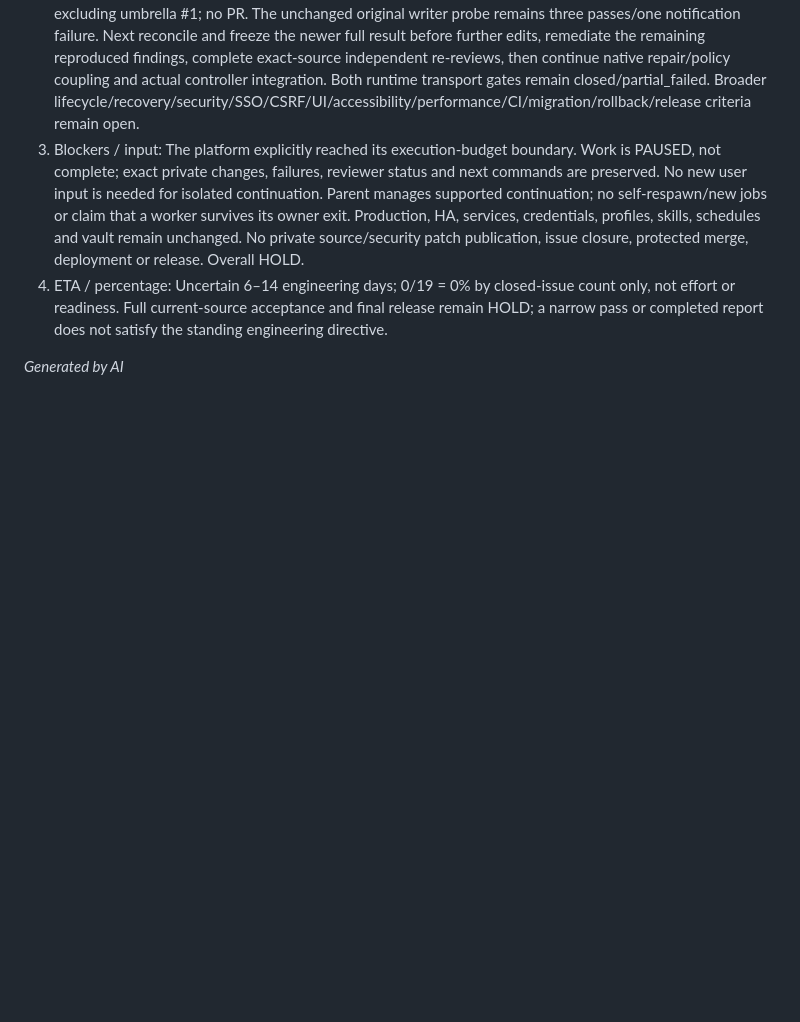
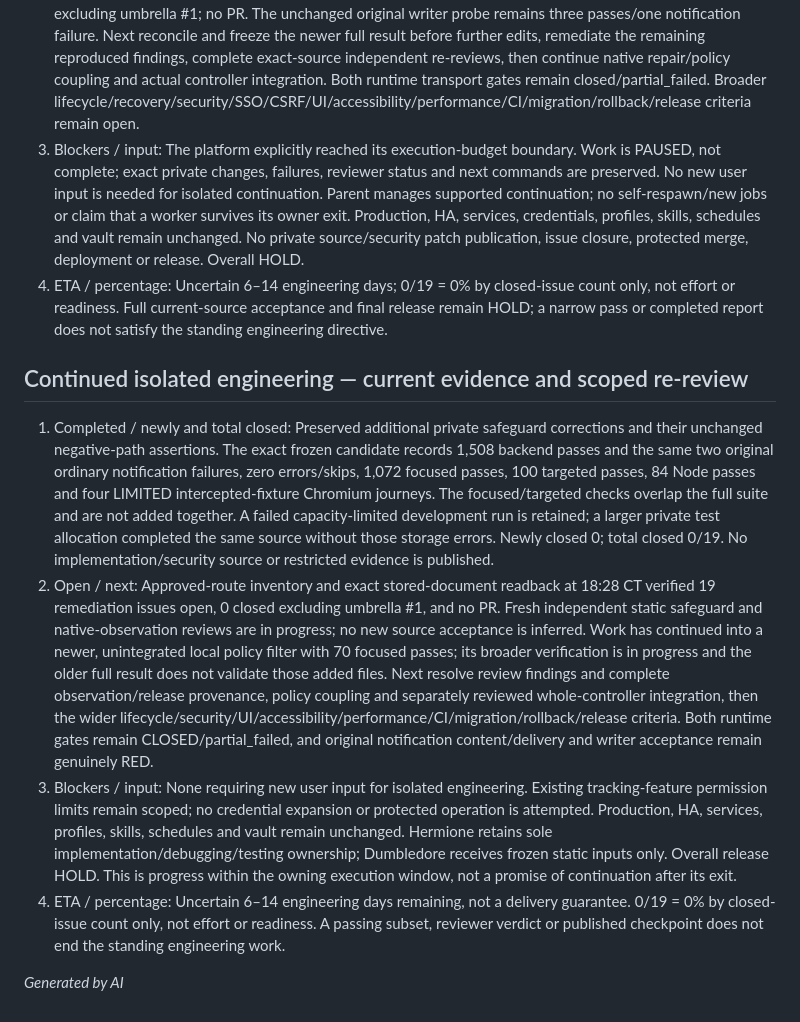
Before and after one commit to karthikvenkatachalapathi/ha-fleet-manager, a Markdown page: docs/engineering-status.md, the part around the change. GitHub-like rendering; blank space fills up the shorter version.

Commit message:
Record further isolated safeguard validation and ongoing review

```diff
--- a/docs/engineering-status.md
+++ b/docs/engineering-status.md
@@ -146,4 +146,11 @@ Continue from the frozen private implementation and exact evidence, not the olde
 3. Blockers / input: The platform explicitly reached its execution-budget boundary. Work is PAUSED, not complete; exact private changes, failures, reviewer status and next commands are preserved. No new user input is needed for isolated continuation. Parent manages supported continuation; no self-respawn/new jobs or claim that a worker survives its owner exit. Production, HA, services, credentials, profiles, skills, schedules and vault remain unchanged. No private source/security patch publication, issue closure, protected merge, deployment or release. Overall HOLD.
 4. ETA / percentage: Uncertain 6–14 engineering days; 0/19 = 0% by closed-issue count only, not effort or readiness. Full current-source acceptance and final release remain HOLD; a narrow pass or completed report does not satisfy the standing engineering directive.
 
+## Continued isolated engineering — current evidence and scoped re-review
+
+1. Completed / newly and total closed: Preserved additional private safeguard corrections and their unchanged negative-path assertions. The exact frozen candidate records 1,508 backend passes and the same two original ordinary notification failures, zero errors/skips, 1,072 focused passes, 100 targeted passes, 84 Node passes and four LIMITED intercepted-fixture Chromium journeys. The focused/targeted checks overlap the full suite and are not added together. A failed capacity-limited development run is retained; a larger private test allocation completed the same source without those storage errors. Newly closed 0; total closed 0/19. No implementation/security source or restricted evidence is published.
+2. Open / next: Approved-route inventory and exact stored-document readback at 18:28 CT verified 19 remediation issues open, 0 closed excluding umbrella #1, and no PR. Fresh independent static safeguard and native-observation reviews are in progress; no new source acceptance is inferred. Work has continued into a newer, unintegrated local policy filter with 70 focused passes; its broader verification is in progress and the older full result does not validate those added files. Next resolve review findings and complete observation/release provenance, policy coupling and separately reviewed whole-controller integration, then the wider lifecycle/security/UI/accessibility/performance/CI/migration/rollback/release criteria. Both runtime gates remain CLOSED/partial_failed, and original notification content/delivery and writer acceptance remain genuinely RED.
+3. Blockers / input: None requiring new user input for isolated engineering. Existing tracking-feature permission limits remain scoped; no credential expansion or protected operation is attempted. Production, HA, services, profiles, skills, schedules and vault remain unchanged. Hermione retains sole implementation/debugging/testing ownership; Dumbledore receives frozen static inputs only. Overall release HOLD. This is progress within the owning execution window, not a promise of continuation after its exit.
+4. ETA / percentage: Uncertain 6–14 engineering days remaining, not a delivery guarantee. 0/19 = 0% by closed-issue count only, not effort or readiness. A passing subset, reviewer verdict or published checkpoint does not end the standing engineering work.
+
 *Generated by AI*
```
Also changed, not shown: CHANGELOG.md (+7 -0 lines).
